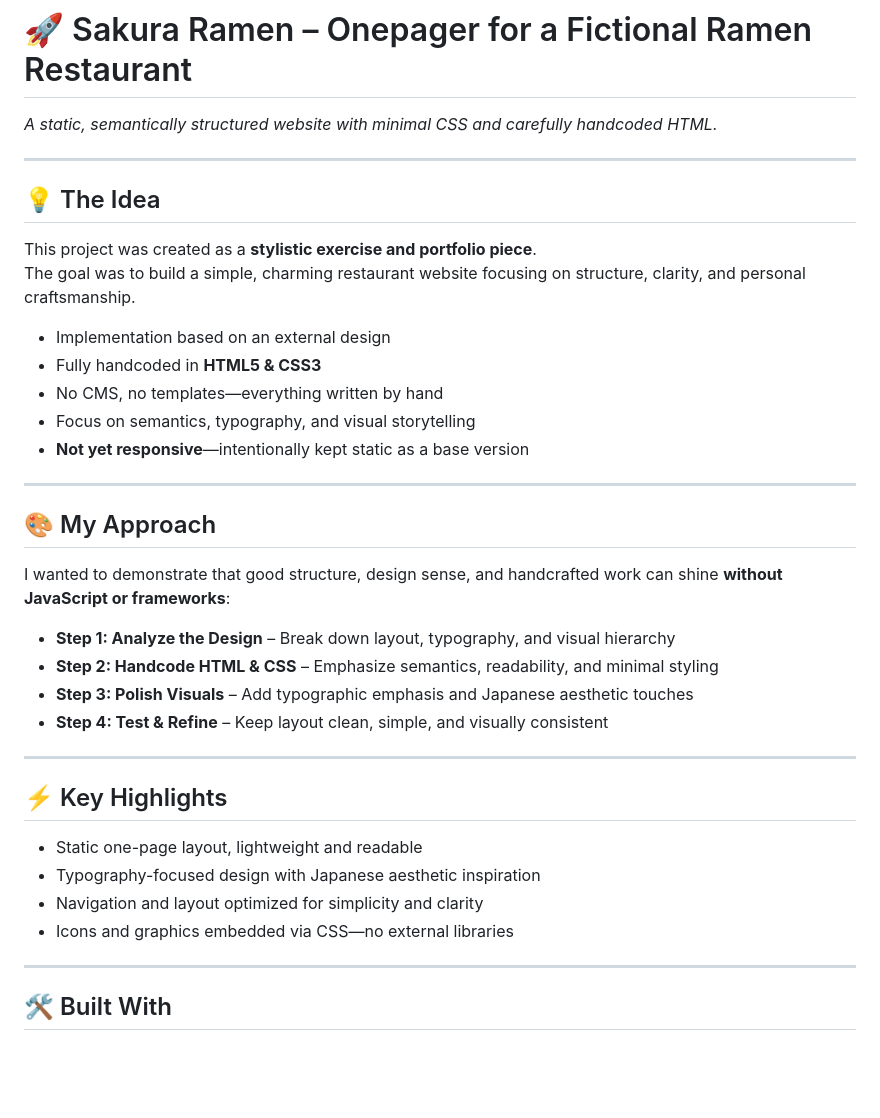
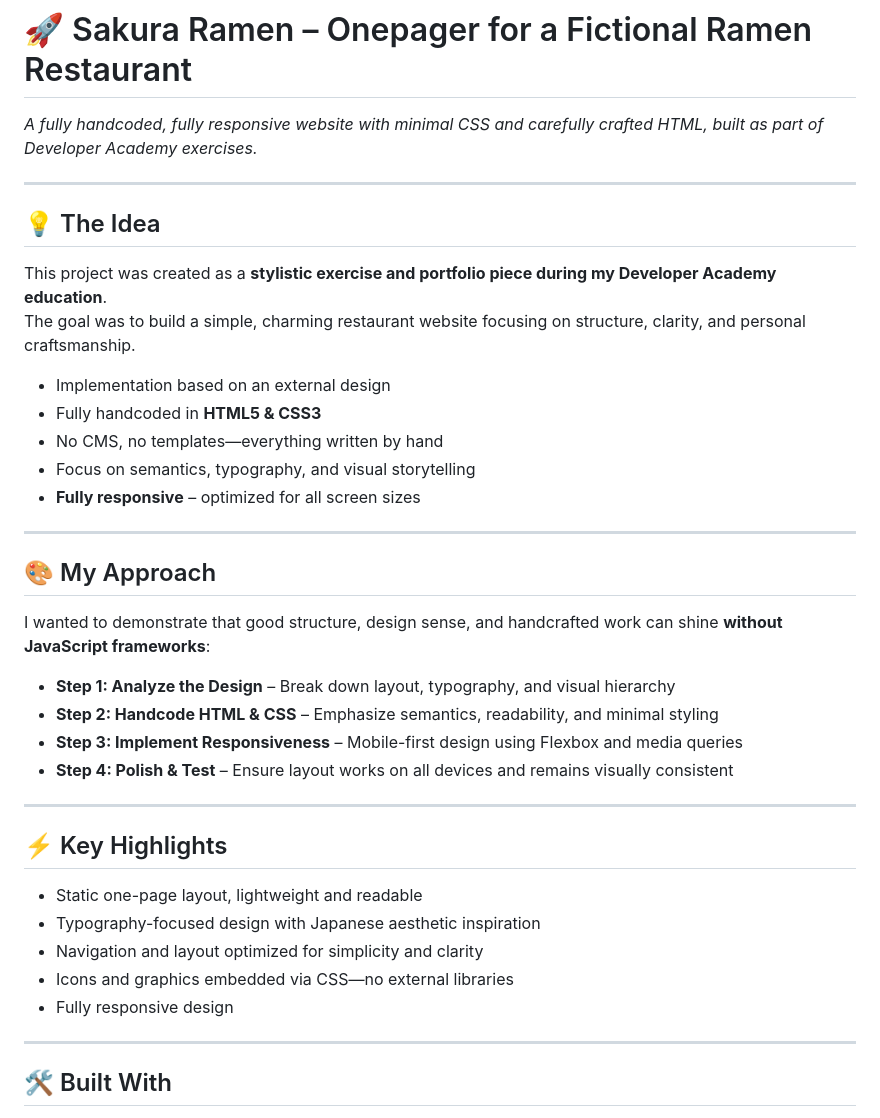
Before and after one commit to Boriel777/sakura-ramen.demo, a Markdown page: README.md, the part around the change printed below. GitHub-like rendering; blank space fills up the shorter version.

```diff
--- a/README.md
+++ b/README.md
@@ -1,28 +1,28 @@
 # 🚀 Sakura Ramen – Onepager for a Fictional Ramen Restaurant
 
-<em>A static, semantically structured website with minimal CSS and carefully handcoded HTML.</em>
+<em>A fully handcoded, fully responsive website with minimal CSS and carefully crafted HTML, built as part of Developer Academy exercises.</em>
 
 ---
 
 ## 💡 The Idea
-This project was created as a **stylistic exercise and portfolio piece**.
+This project was created as a **stylistic exercise and portfolio piece during my Developer Academy education**.
 The goal was to build a simple, charming restaurant website focusing on structure, clarity, and personal craftsmanship.
 
 - Implementation based on an external design
 - Fully handcoded in **HTML5 & CSS3**
 - No CMS, no templates—everything written by hand
 - Focus on semantics, typography, and visual storytelling
-- **Not yet responsive**—intentionally kept static as a base version
+- **Fully responsive** – optimized for all screen sizes
 
 ---
 
 ## 🎨 My Approach
-I wanted to demonstrate that good structure, design sense, and handcrafted work can shine **without JavaScript or frameworks**:
+I wanted to demonstrate that good structure, design sense, and handcrafted work can shine **without JavaScript frameworks**:
 
 - **Step 1: Analyze the Design** – Break down layout, typography, and visual hierarchy
 - **Step 2: Handcode HTML & CSS** – Emphasize semantics, readability, and minimal styling
-- **Step 3: Polish Visuals** – Add typographic emphasis and Japanese aesthetic touches
-- **Step 4: Test & Refine** – Keep layout clean, simple, and visually consistent
+- **Step 3: Implement Responsiveness** – Mobile-first design using Flexbox and media queries
+- **Step 4: Polish & Test** – Ensure layout works on all devices and remains visually consistent
 
 ---
 
@@ -31,6 +31,7 @@ I wanted to demonstrate that good structure, design sense, and handcrafted work
 - Typography-focused design with Japanese aesthetic inspiration
 - Navigation and layout optimized for simplicity and clarity
 - Icons and graphics embedded via CSS—no external libraries
+- Fully responsive design
 
 ---
 
```
Also changed, not shown: other parts of README.md (+1 -1 lines).
